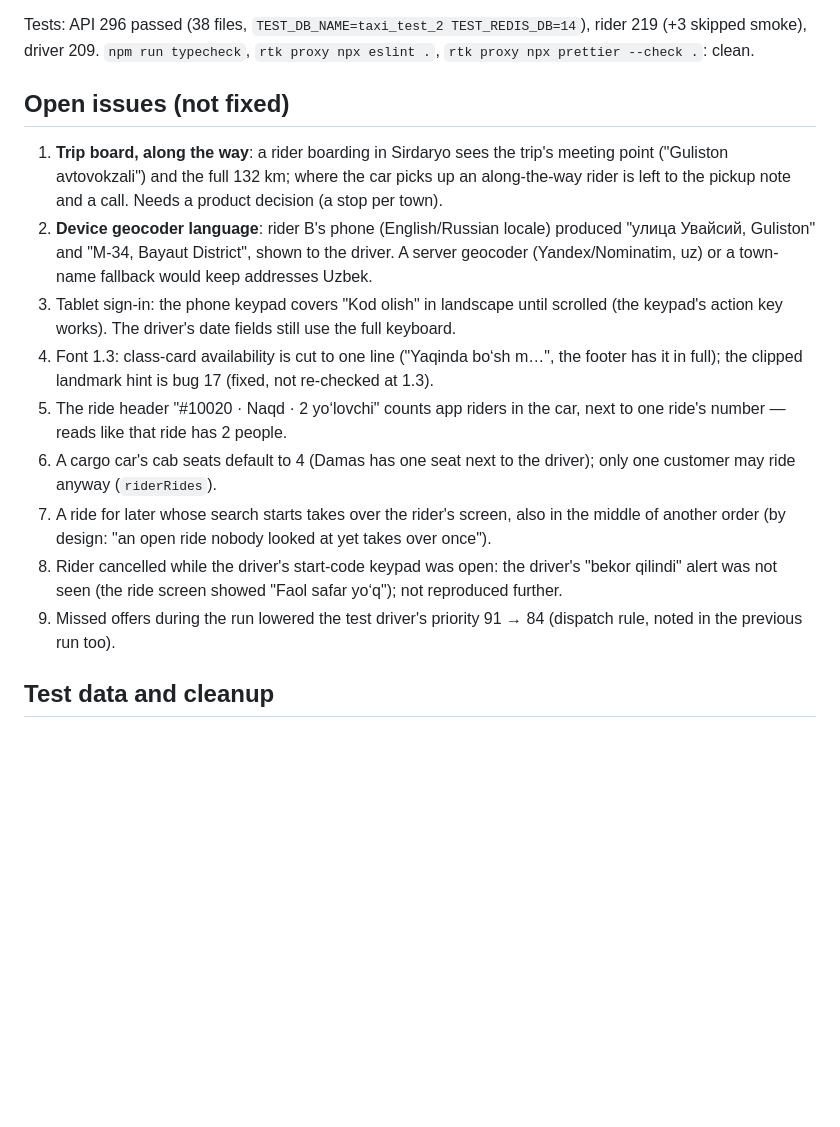
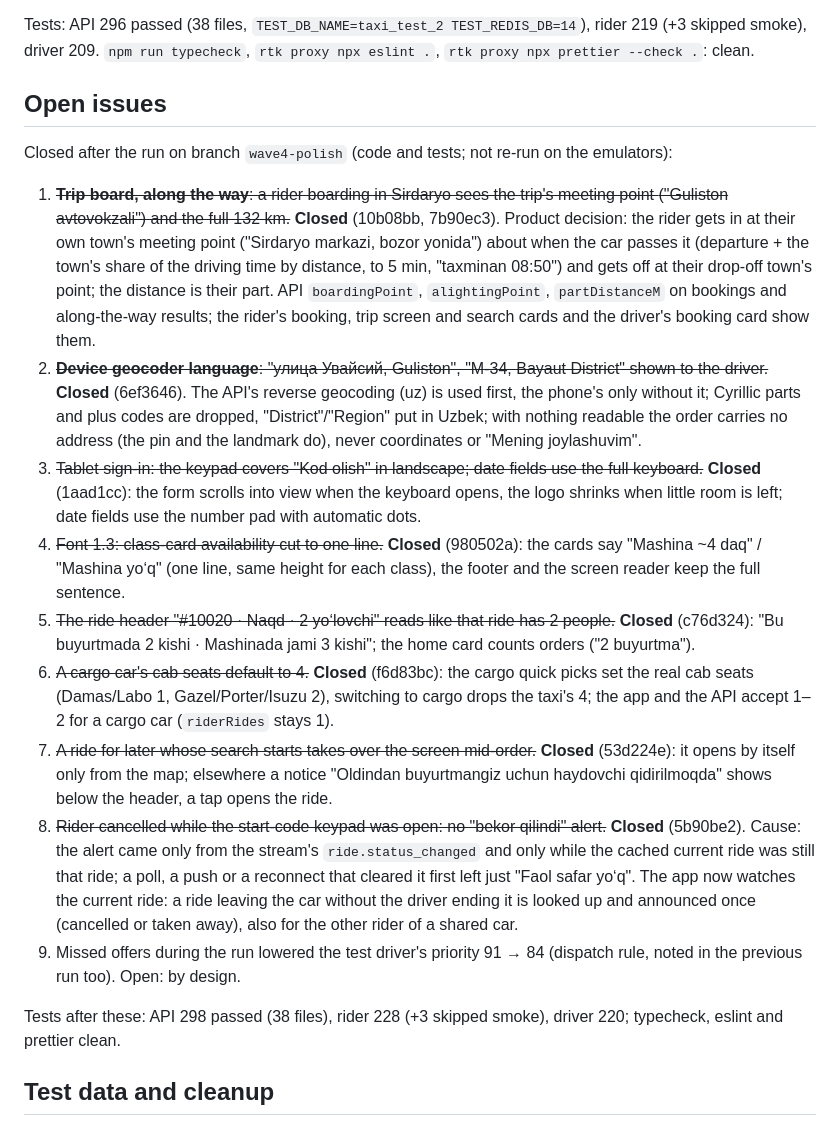
Before and after one commit to Fayzullaev99/sff-taxi, a Markdown page: docs/qa-emulator-wave4.md, the part around the change. Drawn GitHub-style; blank space fills up the shorter version.

Commit message:
Docs: wave-4 open issues closed (commits), where an along-the-way rider gets in
Co-Authored-By: Claude Opus 5.5 <noreply@anthropic.com>

```diff
--- a/docs/qa-emulator-wave4.md
+++ b/docs/qa-emulator-wave4.md
@@ -143,28 +143,49 @@ Tests: API 296 passed (38 files, `TEST_DB_NAME=taxi_test_2 TEST_REDIS_DB=14`), r
 skipped smoke), driver 209. `npm run typecheck`, `rtk proxy npx eslint .`, `rtk proxy npx
 prettier --check .`: clean.
 
-## Open issues (not fixed)
+## Open issues
 
-1. **Trip board, along the way**: a rider boarding in Sirdaryo sees the trip's meeting point
-   ("Guliston avtovokzali") and the full 132 km; where the car picks up an along-the-way rider
-   is left to the pickup note and a call. Needs a product decision (a stop per town).
-2. **Device geocoder language**: rider B's phone (English/Russian locale) produced
-   "улица Увайсий, Guliston" and "M-34, Bayaut District", shown to the driver. A server
-   geocoder (Yandex/Nominatim, uz) or a town-name fallback would keep addresses Uzbek.
-3. Tablet sign-in: the phone keypad covers "Kod olish" in landscape until scrolled (the
-   keypad's action key works). The driver's date fields still use the full keyboard.
-4. Font 1.3: class-card availability is cut to one line ("Yaqinda bo‘sh m…", the footer has it
-   in full); the clipped landmark hint is bug 17 (fixed, not re-checked at 1.3).
-5. The ride header "#10020 · Naqd · 2 yo‘lovchi" counts app riders in the car, next to one
-   ride's number — reads like that ride has 2 people.
-6. A cargo car's cab seats default to 4 (Damas has one seat next to the driver); only one
-   customer may ride anyway (`riderRides`).
-7. A ride for later whose search starts takes over the rider's screen, also in the middle of
-   another order (by design: "an open ride nobody looked at yet takes over once").
-8. Rider cancelled while the driver's start-code keypad was open: the driver's "bekor qilindi"
-   alert was not seen (the ride screen showed "Faol safar yo‘q"); not reproduced further.
+Closed after the run on branch `wave4-polish` (code and tests; not re-run on the emulators):
+
+1. ~~**Trip board, along the way**: a rider boarding in Sirdaryo sees the trip's meeting point
+   ("Guliston avtovokzali") and the full 132 km.~~ **Closed** (10b08bb, 7b90ec3). Product
+   decision: the rider gets in at their own town's meeting point ("Sirdaryo markazi, bozor
+   yonida") about when the car passes it (departure + the town's share of the driving time by
+   distance, to 5 min, "taxminan 08:50") and gets off at their drop-off town's point; the
+   distance is their part. API `boardingPoint`, `alightingPoint`, `partDistanceM` on bookings
+   and along-the-way results; the rider's booking, trip screen and search cards and the
+   driver's booking card show them.
+2. ~~**Device geocoder language**: "улица Увайсий, Guliston", "M-34, Bayaut District" shown to
+   the driver.~~ **Closed** (6ef3646). The API's reverse geocoding (uz) is used first, the
+   phone's only without it; Cyrillic parts and plus codes are dropped, "District"/"Region" put
+   in Uzbek; with nothing readable the order carries no address (the pin and the landmark
+   do), never coordinates or "Mening joylashuvim".
+3. ~~Tablet sign-in: the keypad covers "Kod olish" in landscape; date fields use the full
+   keyboard.~~ **Closed** (1aad1cc): the form scrolls into view when the keyboard opens, the
+   logo shrinks when little room is left; date fields use the number pad with automatic dots.
+4. ~~Font 1.3: class-card availability cut to one line.~~ **Closed** (980502a): the cards say
+   "Mashina ~4 daq" / "Mashina yo‘q" (one line, same height for each class), the footer and
+   the screen reader keep the full sentence.
+5. ~~The ride header "#10020 · Naqd · 2 yo‘lovchi" reads like that ride has 2 people.~~
+   **Closed** (c76d324): "Bu buyurtmada 2 kishi · Mashinada jami 3 kishi"; the home card counts
+   orders ("2 buyurtma").
+6. ~~A cargo car's cab seats default to 4.~~ **Closed** (f6d83bc): the cargo quick picks set
+   the real cab seats (Damas/Labo 1, Gazel/Porter/Isuzu 2), switching to cargo drops the
+   taxi's 4; the app and the API accept 1–2 for a cargo car (`riderRides` stays 1).
+7. ~~A ride for later whose search starts takes over the screen mid-order.~~ **Closed**
+   (53d224e): it opens by itself only from the map; elsewhere a notice "Oldindan buyurtmangiz
+   uchun haydovchi qidirilmoqda" shows below the header, a tap opens the ride.
+8. ~~Rider cancelled while the start-code keypad was open: no "bekor qilindi" alert.~~
+   **Closed** (5b90be2). Cause: the alert came only from the stream's `ride.status_changed`
+   and only while the cached current ride was still that ride; a poll, a push or a
+   reconnect that cleared it first left just "Faol safar yo‘q". The app now watches the
+   current ride: a ride leaving the car without the driver ending it is looked up and
+   announced once (cancelled or taken away), also for the other rider of a shared car.
 9. Missed offers during the run lowered the test driver's priority 91 → 84 (dispatch rule,
-   noted in the previous run too).
+   noted in the previous run too). Open: by design.
+
+Tests after these: API 298 passed (38 files), rider 228 (+3 skipped smoke), driver 220; typecheck, eslint and
+prettier clean.
 
 ## Test data and cleanup
 
```
Also changed, not shown: docs/architecture.md (+7 -1 lines).
